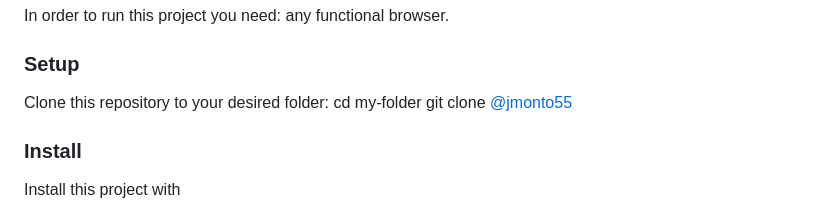
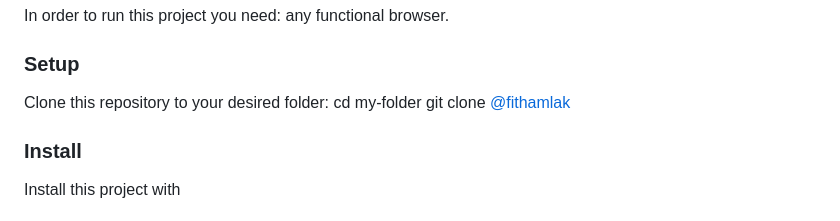
Before and after one commit to fithamlak/IoT-Conference-CP1, a Markdown page: README.md, the part around one of its changes. Rendered like a GitHub page.

```diff
--- a/README.md
+++ b/README.md
@@ -101,7 +101,7 @@ In order to run this project you need: any functional browser.
 ### Setup
 
 Clone this repository to your desired folder:
-cd my-folder git clone [@jmonto55](https://github.com/fithamlak/IoT-Conference-CP1.git)
+cd my-folder git clone [@fithamlak](https://github.com/fithamlak/IoT-Conference-CP1.git)
 
 ### Install
 
```
Also changed, not shown: other parts of README.md (+1 -1 lines).
